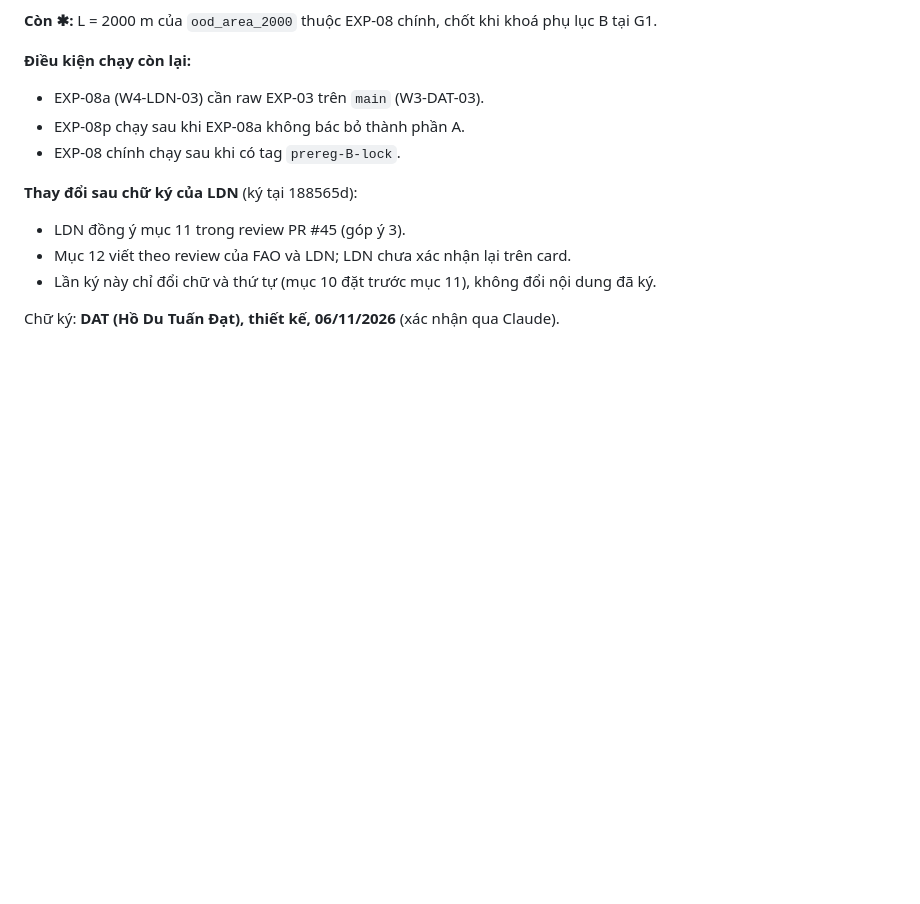
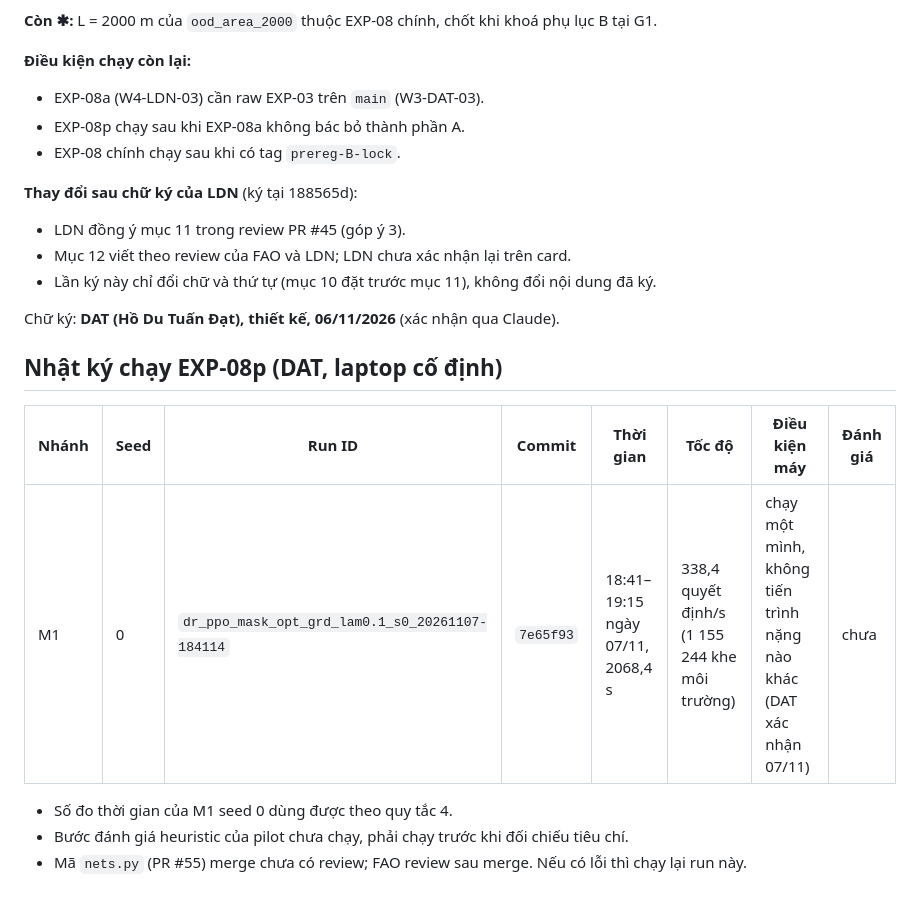
Before and after one commit to Tdat10052499/uav-aoi-drppo, a Markdown page: notes/EXP-08_PG-TG-PPO_card.md, the part around the change. Drawn GitHub-style; blank space fills up the shorter version.

Commit message:
[DAT] 2026-11-07: card EXP-08: nhật ký chạy EXP-08p, M1 seed 0 (338,4 quyết định/s, chạy một mình)
Co-Authored-By: Claude Opus 5.5 <noreply@anthropic.com>

```diff
--- a/notes/EXP-08_PG-TG-PPO_card.md
+++ b/notes/EXP-08_PG-TG-PPO_card.md
@@ -277,3 +277,13 @@ DAT xác nhận:
 - Lần ký này chỉ đổi chữ và thứ tự (mục 10 đặt trước mục 11), không đổi nội dung đã ký.
 
 Chữ ký: **DAT (Hồ Du Tuấn Đạt), thiết kế, 06/11/2026** (xác nhận qua Claude).
+
+## Nhật ký chạy EXP-08p (DAT, laptop cố định)
+
+| Nhánh | Seed | Run ID | Commit | Thời gian | Tốc độ | Điều kiện máy | Đánh giá |
+| --- | --- | --- | --- | --- | --- | --- | --- |
+| M1 | 0 | `dr_ppo_mask_opt_grd_lam0.1_s0_20261107-184114` | `7e65f93` | 18:41–19:15 ngày 07/11, 2068,4 s | 338,4 quyết định/s (1 155 244 khe môi trường) | chạy một mình, không tiến trình nặng nào khác (DAT xác nhận 07/11) | chưa |
+
+- Số đo thời gian của M1 seed 0 dùng được theo quy tắc 4.
+- Bước đánh giá heuristic của pilot chưa chạy, phải chạy trước khi đối chiếu tiêu chí.
+- Mã `nets.py` (PR #55) merge chưa có review; FAO review sau merge. Nếu có lỗi thì chạy lại run này.
```
